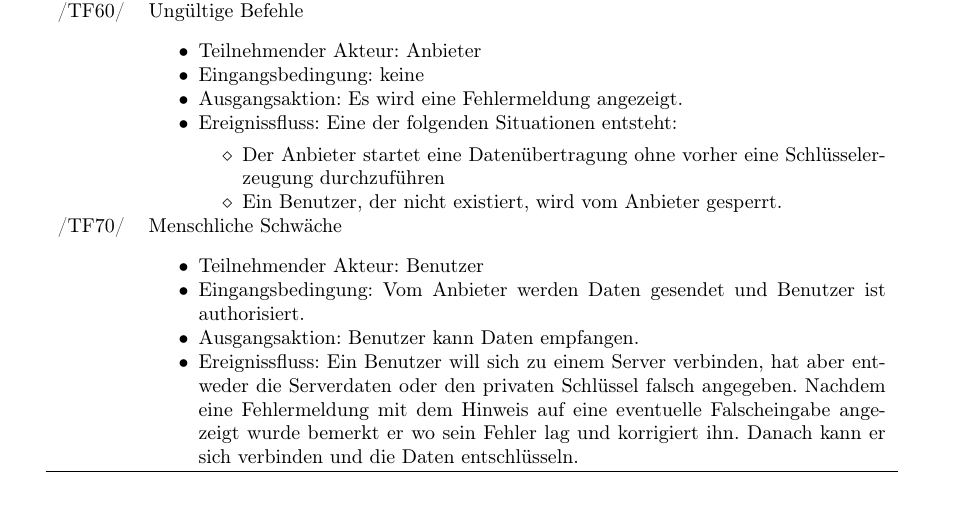
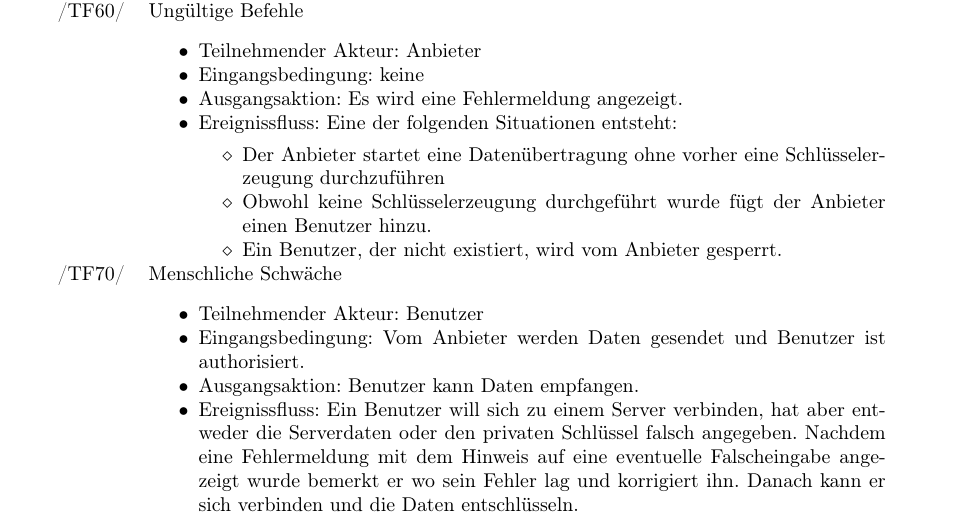
Before and after one commit to niklasb/pse-broadcast-encryption, a LaTeX document (pflichtenheft/pflichtenheft.tex): part of page 11 of 13, cut so that both start at the same text. Compiled offline with pdfLaTeX.

Commit message:
pflichtenheft: small change

```diff
--- a/pflichtenheft/pflichtenheft.tex
+++ b/pflichtenheft/pflichtenheft.tex
@@ -465,6 +465,7 @@ Der Client muss auf einem portablen Gerät auf Basis des Android-Betriebssystems
           \begin{itemize}
            \item Der Anbieter startet eine Datenübertragung ohne vorher eine Schl"usselerzeugung
                  durchzuf"uhren
+           \item Obwohl keine Schlüsselerzeugung durchgeführt wurde fügt der Anbieter einen Benutzer hinzu.
            \item Ein Benutzer, der nicht existiert, wird vom Anbieter gesperrt.
            \end{itemize}
    \end{itemize}
```
